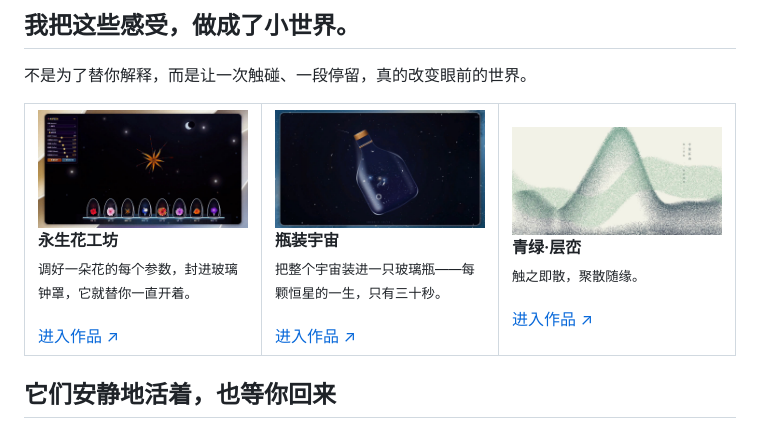
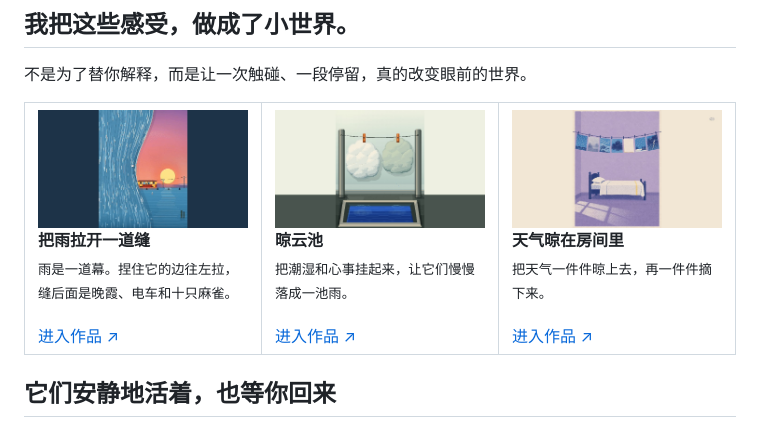
Before and after one commit to shasha1108/shasha1108, a Markdown page: README.md, the part around the change. Drawn GitHub-style; pictures changed too: assets/previews/cloud-laundry-pool.jpg (added), assets/previews/parting-the-rain.jpg (added), assets/previews/weather-on-the-line.jpg (added).

```diff
--- a/README.md
+++ b/README.md
@@ -42,22 +42,22 @@
 
 <table><tr>
 <td width="33%" valign="top">
-<a href="https://shasha1108.github.io/healing-visual-lab/eternal-bloom/eternal-bloom.html"><img src="assets/previews/eternal-bloom.jpg" width="100%" alt="永生花工坊"/></a><br/>
-<strong>永生花工坊</strong><br/>
-<sub>调好一朵花的每个参数，封进玻璃钟罩，它就替你一直开着。</sub><br/><br/>
-<a href="https://shasha1108.github.io/healing-visual-lab/eternal-bloom/eternal-bloom.html">进入作品 ↗</a>
+<a href="https://shasha1108.github.io/healing-visual-lab/parting-the-rain/parting-the-rain.html"><img src="assets/previews/parting-the-rain.jpg" width="100%" alt="把雨拉开一道缝"/></a><br/>
+<strong>把雨拉开一道缝</strong><br/>
+<sub>雨是一道幕。捏住它的边往左拉，缝后面是晚霞、电车和十只麻雀。</sub><br/><br/>
+<a href="https://shasha1108.github.io/healing-visual-lab/parting-the-rain/parting-the-rain.html">进入作品 ↗</a>
 </td>
 <td width="33%" valign="top">
-<a href="https://shasha1108.github.io/healing-visual-lab/bottled-cosmos/bottled-cosmos.html"><img src="assets/previews/bottled-cosmos.jpg" width="100%" alt="瓶装宇宙"/></a><br/>
-<strong>瓶装宇宙</strong><br/>
-<sub>把整个宇宙装进一只玻璃瓶——每颗恒星的一生，只有三十秒。</sub><br/><br/>
-<a href="https://shasha1108.github.io/healing-visual-lab/bottled-cosmos/bottled-cosmos.html">进入作品 ↗</a>
+<a href="https://shasha1108.github.io/healing-visual-lab/cloud-laundry-pool/cloud-laundry-pool.html"><img src="assets/previews/cloud-laundry-pool.jpg" width="100%" alt="晾云池"/></a><br/>
+<strong>晾云池</strong><br/>
+<sub>把潮湿和心事挂起来，让它们慢慢落成一池雨。</sub><br/><br/>
+<a href="https://shasha1108.github.io/healing-visual-lab/cloud-laundry-pool/cloud-laundry-pool.html">进入作品 ↗</a>
 </td>
 <td width="33%" valign="top">
-<a href="https://shasha1108.github.io/healing-visual-lab/layered-mountains/layered-mountains.html"><img src="assets/previews/layered-mountains.jpg" width="100%" alt="青绿·层峦"/></a><br/>
-<strong>青绿·层峦</strong><br/>
-<sub>触之即散，聚散随缘。</sub><br/><br/>
-<a href="https://shasha1108.github.io/healing-visual-lab/layered-mountains/layered-mountains.html">进入作品 ↗</a>
+<a href="https://shasha1108.github.io/healing-visual-lab/weather-on-the-line/weather-on-the-line.html"><img src="assets/previews/weather-on-the-line.jpg" width="100%" alt="天气晾在房间里"/></a><br/>
+<strong>天气晾在房间里</strong><br/>
+<sub>把天气一件件晾上去，再一件件摘下来。</sub><br/><br/>
+<a href="https://shasha1108.github.io/healing-visual-lab/weather-on-the-line/weather-on-the-line.html">进入作品 ↗</a>
 </td>
 </tr></table>
 
```
Also changed, not shown: README_EN.md (+12 -12 lines), 5 other files.
